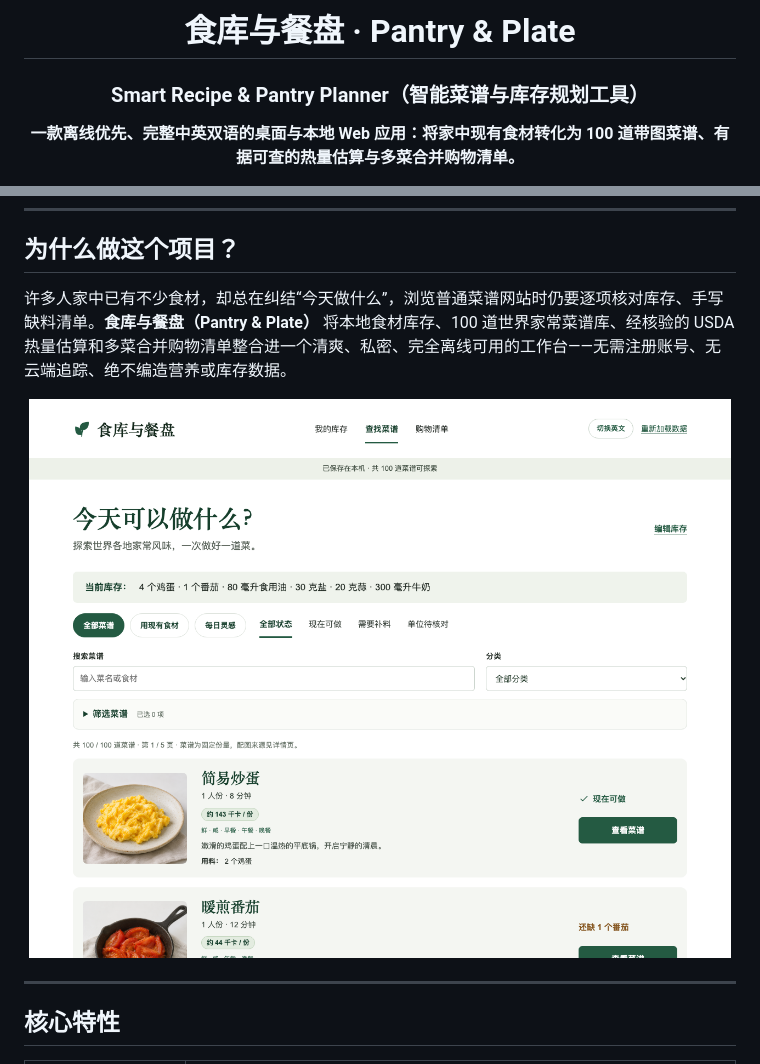
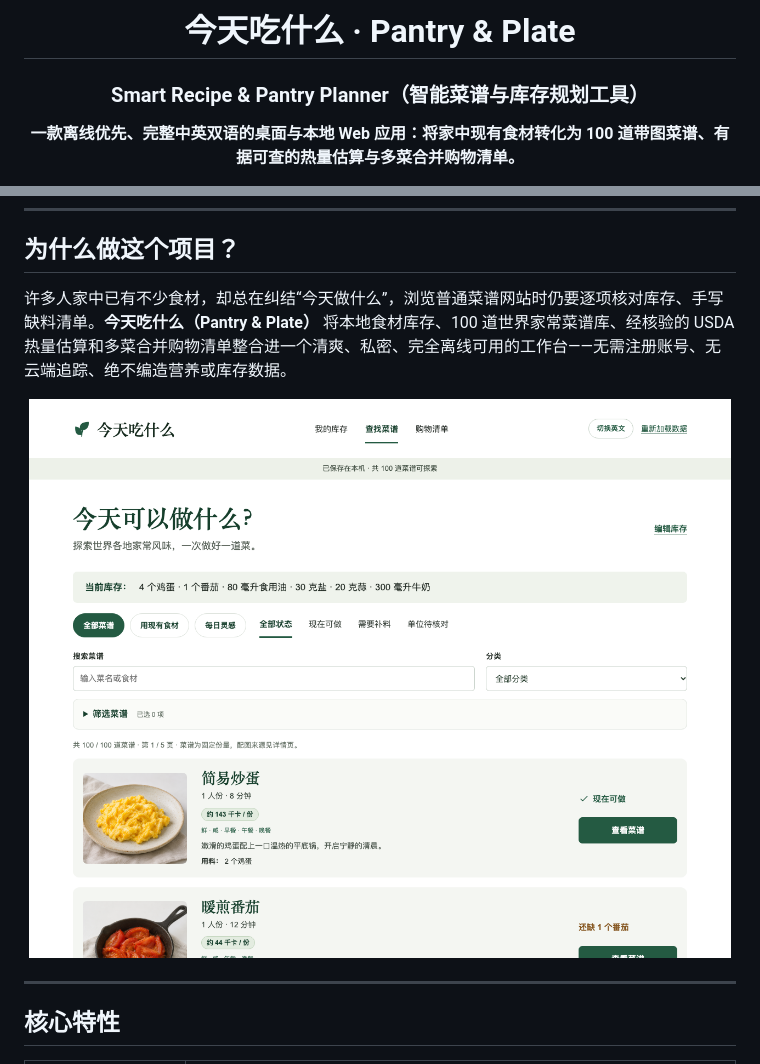
Before and after one commit to kekepepe/Smart-Recipe-Pantry-Planner, a Markdown page: README.zh-CN.md, 2 parts joined by grey strips. Drawn GitHub-style; pictures changed too: docs/screenshots/v1-desktop-zh-recipes.png.

Commit message:
chore(i18n): rename Chinese brand from 食库与餐盘 to 今天吃什么

```diff
--- a/README.zh-CN.md
+++ b/README.zh-CN.md
@@ -4,5 +4,5 @@
 
-# 食库与餐盘 · Pantry & Plate
+# 今天吃什么 · Pantry & Plate
 
 ### Smart Recipe & Pantry Planner（智能菜谱与库存规划工具）
 
@@ -25,6 +25,6 @@
 
 ## 为什么做这个项目？
 
-许多人家中已有不少食材，却总在纠结“今天做什么”，浏览普通菜谱网站时仍要逐项核对库存、手写缺料清单。**食库与餐盘（Pantry & Plate）** 将本地食材库存、100 道世界家常菜谱库、经核验的 USDA 热量估算和多菜合并购物清单整合进一个清爽、私密、完全离线可用的工作台——无需注册账号、无云端追踪、绝不编造营养或库存数据。
+许多人家中已有不少食材，却总在纠结“今天做什么”，浏览普通菜谱网站时仍要逐项核对库存、手写缺料清单。**今天吃什么（Pantry & Plate）** 将本地食材库存、100 道世界家常菜谱库、经核验的 USDA 热量估算和多菜合并购物清单整合进一个清爽、私密、完全离线可用的工作台——无需注册账号、无云端追踪、绝不编造营养或库存数据。
 
 <p align="center">
```
Also changed, not shown: other parts of README.zh-CN.md (+2 -2 lines), 2 other files.
